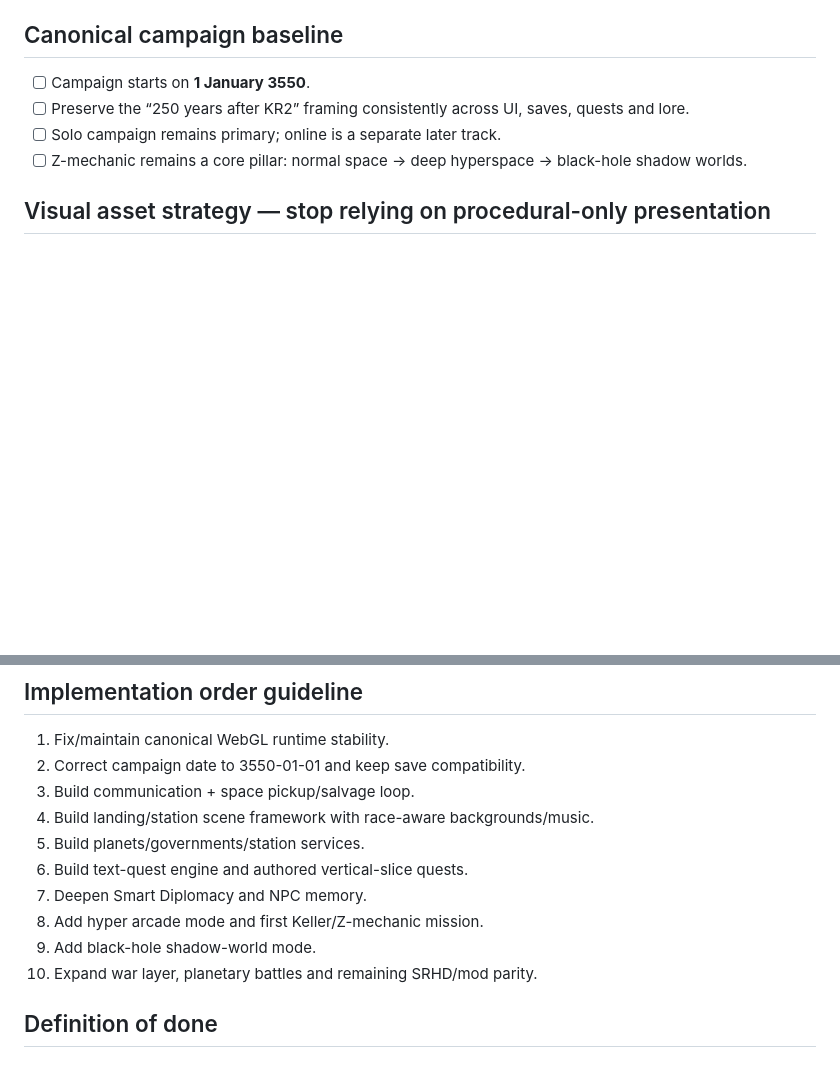
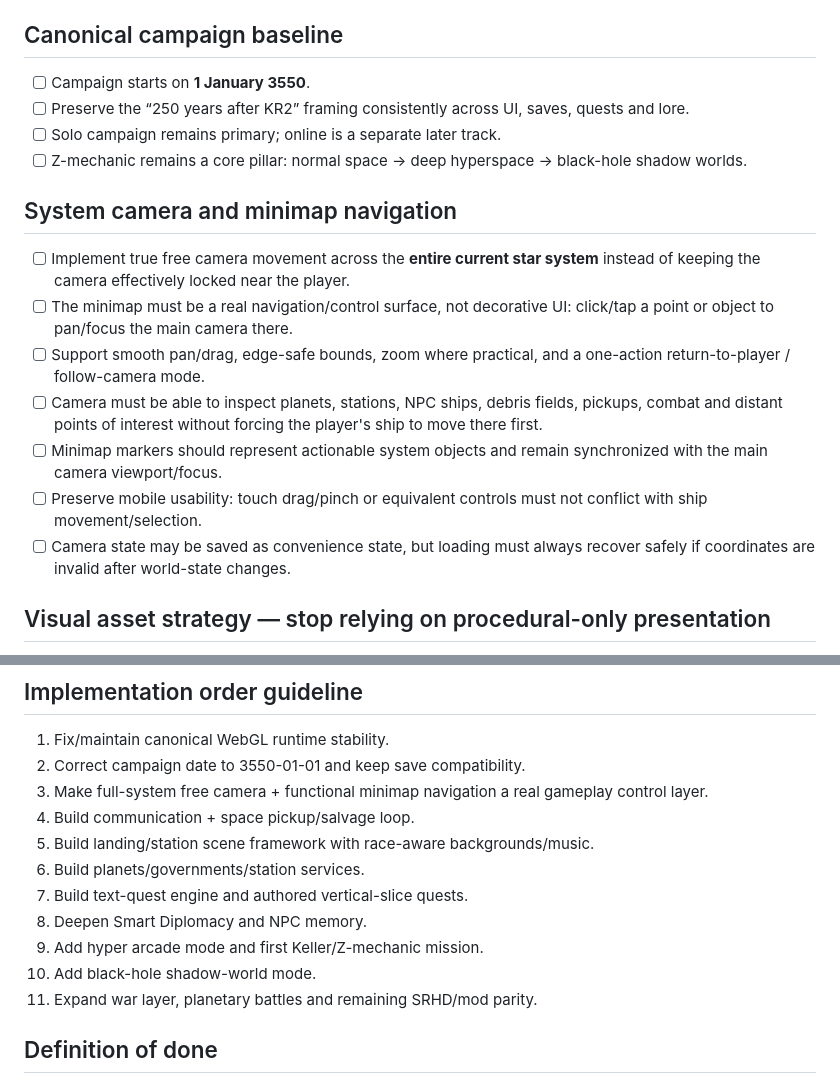
Before and after one commit to Energotron/Anton, a Markdown page: docs/MASTER_IMPLEMENTATION_TODO.md, 2 parts joined by grey strips. Rendered like a GitHub page; blank space fills up the shorter version.

Commit message:
docs: prioritize full-system camera and minimap navigation

```diff
--- a/docs/MASTER_IMPLEMENTATION_TODO.md
+++ b/docs/MASTER_IMPLEMENTATION_TODO.md
@@ -8,6 +8,16 @@ Status: canonical long-term implementation queue for humans and AI agents. Read
 - [ ] Preserve the “250 years after KR2” framing consistently across UI, saves, quests and lore.
 - [ ] Solo campaign remains primary; online is a separate later track.
 - [ ] Z-mechanic remains a core pillar: normal space → deep hyperspace → black-hole shadow worlds.
+
+## System camera and minimap navigation
+
+- [ ] Implement true free camera movement across the **entire current star system** instead of keeping the camera effectively locked near the player.
+- [ ] The minimap must be a real navigation/control surface, not decorative UI: click/tap a point or object to pan/focus the main camera there.
+- [ ] Support smooth pan/drag, edge-safe bounds, zoom where practical, and a one-action return-to-player / follow-camera mode.
+- [ ] Camera must be able to inspect planets, stations, NPC ships, debris fields, pickups, combat and distant points of interest without forcing the player's ship to move there first.
+- [ ] Minimap markers should represent actionable system objects and remain synchronized with the main camera viewport/focus.
+- [ ] Preserve mobile usability: touch drag/pinch or equivalent controls must not conflict with ship movement/selection.
+- [ ] Camera state may be saved as convenience state, but loading must always recover safely if coordinates are invalid after world-state changes.
 
 ## Visual asset strategy — stop relying on procedural-only presentation
 
@@ -118,14 +128,15 @@ Do not copy copyrighted text/assets verbatim. Translate mechanics into original
 
 1. Fix/maintain canonical WebGL runtime stability.
 2. Correct campaign date to 3550-01-01 and keep save compatibility.
-3. Build communication + space pickup/salvage loop.
-4. Build landing/station scene framework with race-aware backgrounds/music.
-5. Build planets/governments/station services.
-6. Build text-quest engine and authored vertical-slice quests.
-7. Deepen Smart Diplomacy and NPC memory.
-8. Add hyper arcade mode and first Keller/Z-mechanic mission.
-9. Add black-hole shadow-world mode.
-10. Expand war layer, planetary battles and remaining SRHD/mod parity.
+3. Make full-system free camera + functional minimap navigation a real gameplay control layer.
+4. Build communication + space pickup/salvage loop.
+5. Build landing/station scene framework with race-aware backgrounds/music.
+6. Build planets/governments/station services.
+7. Build text-quest engine and authored vertical-slice quests.
+8. Deepen Smart Diplomacy and NPC memory.
+9. Add hyper arcade mode and first Keller/Z-mechanic mission.
+10. Add black-hole shadow-world mode.
+11. Expand war layer, planetary battles and remaining SRHD/mod parity.
 
 ## Definition of done
 
```
